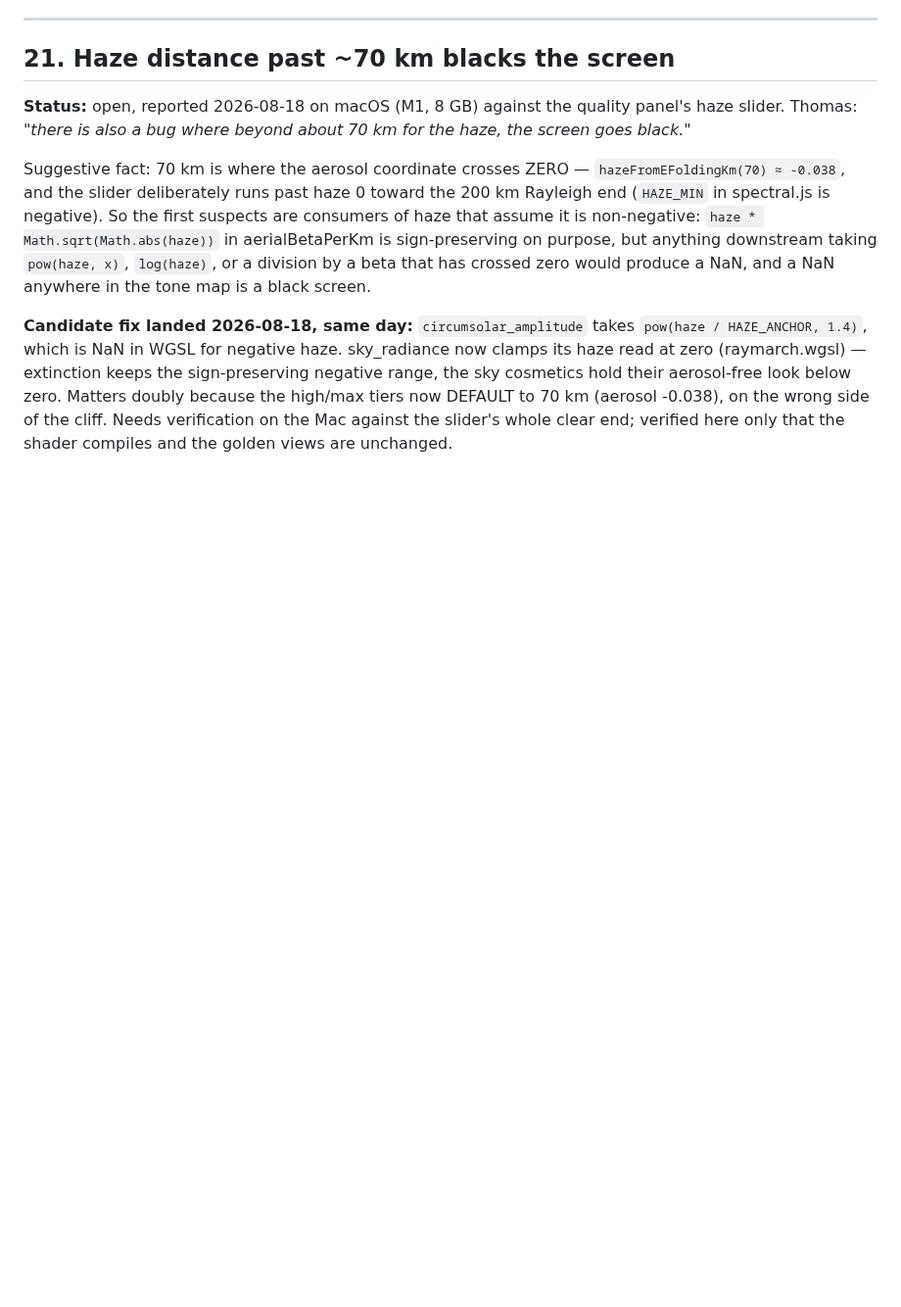
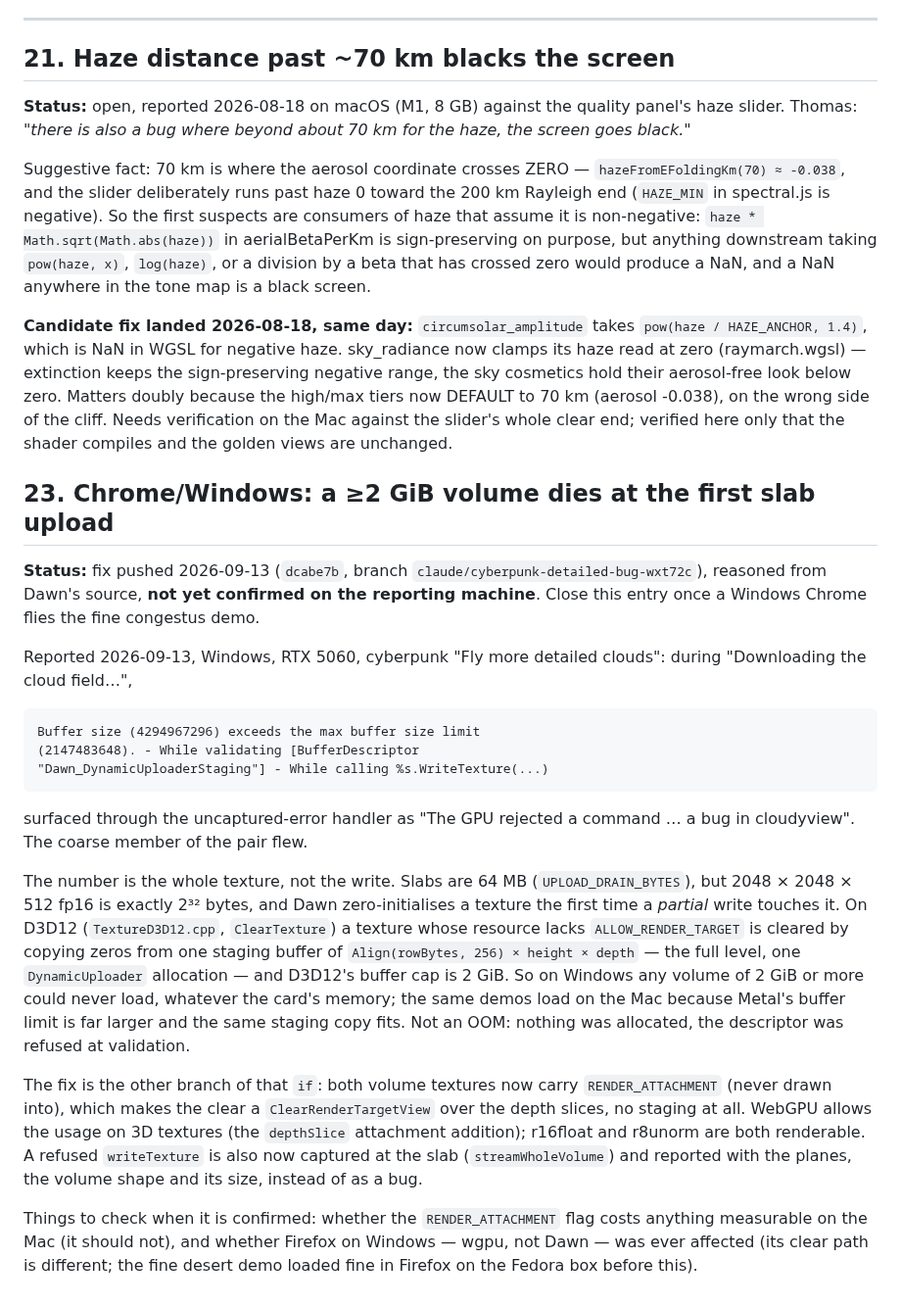
Before and after one commit to thomasdewitt/cloudyview, a Markdown page: docs/soar-bugs.md, the part around the change. Shown at 98% size. GitHub-like rendering; blank space fills up the shorter version.

Commit message:
docs: soar bug 23 — the Windows 4 GiB staging-buffer refusal, and its fix
Co-Authored-By: Claude Fable 5.1 <noreply@anthropic.com>
Claude-Session: https://claude.ai/code/session_01Lgph3PB8cd6PyczWeG43DE

```diff
--- a/docs/soar-bugs.md
+++ b/docs/soar-bugs.md
@@ -187,3 +187,46 @@ aerosol-free look below zero. Matters doubly because the high/max tiers now
 DEFAULT to 70 km (aerosol -0.038), on the wrong side of the cliff. Needs
 verification on the Mac against the slider's whole clear end; verified here
 only that the shader compiles and the golden views are unchanged.
+
+## 23. Chrome/Windows: a ≥2 GiB volume dies at the first slab upload
+
+**Status:** fix pushed 2026-09-13 (`dcabe7b`, branch
+`claude/cyberpunk-detailed-bug-wxt72c`), reasoned from Dawn's source, **not
+yet confirmed on the reporting machine**. Close this entry once a Windows
+Chrome flies the fine congestus demo.
+
+Reported 2026-09-13, Windows, RTX 5060, cyberpunk "Fly more detailed
+clouds": during "Downloading the cloud field…",
+
+    Buffer size (4294967296) exceeds the max buffer size limit
+    (2147483648). - While validating [BufferDescriptor
+    "Dawn_DynamicUploaderStaging"] - While calling %s.WriteTexture(...)
+
+surfaced through the uncaptured-error handler as "The GPU rejected a
+command … a bug in cloudyview". The coarse member of the pair flew.
+
+The number is the whole texture, not the write. Slabs are 64 MB
+(`UPLOAD_DRAIN_BYTES`), but 2048 × 2048 × 512 fp16 is exactly 2³² bytes,
+and Dawn zero-initialises a texture the first time a *partial* write
+touches it. On D3D12 (`TextureD3D12.cpp`, `ClearTexture`) a texture whose
+resource lacks `ALLOW_RENDER_TARGET` is cleared by copying zeros from one
+staging buffer of `Align(rowBytes, 256) × height × depth` — the full
+level, one `DynamicUploader` allocation — and D3D12's buffer cap is 2 GiB.
+So on Windows any volume of 2 GiB or more could never load, whatever the
+card's memory; the same demos load on the Mac because Metal's buffer
+limit is far larger and the same staging copy fits. Not an OOM: nothing
+was allocated, the descriptor was refused at validation.
+
+The fix is the other branch of that `if`: both volume textures now carry
+`RENDER_ATTACHMENT` (never drawn into), which makes the clear a
+`ClearRenderTargetView` over the depth slices, no staging at all. WebGPU
+allows the usage on 3D textures (the `depthSlice` attachment addition);
+r16float and r8unorm are both renderable. A refused `writeTexture` is
+also now captured at the slab (`streamWholeVolume`) and reported with the
+planes, the volume shape and its size, instead of as a bug.
+
+Things to check when it is confirmed: whether the `RENDER_ATTACHMENT` flag
+costs anything measurable on the Mac (it should not), and whether Firefox
+on Windows — wgpu, not Dawn — was ever affected (its clear path is
+different; the fine desert demo loaded fine in Firefox on the Fedora box
+before this).
```
